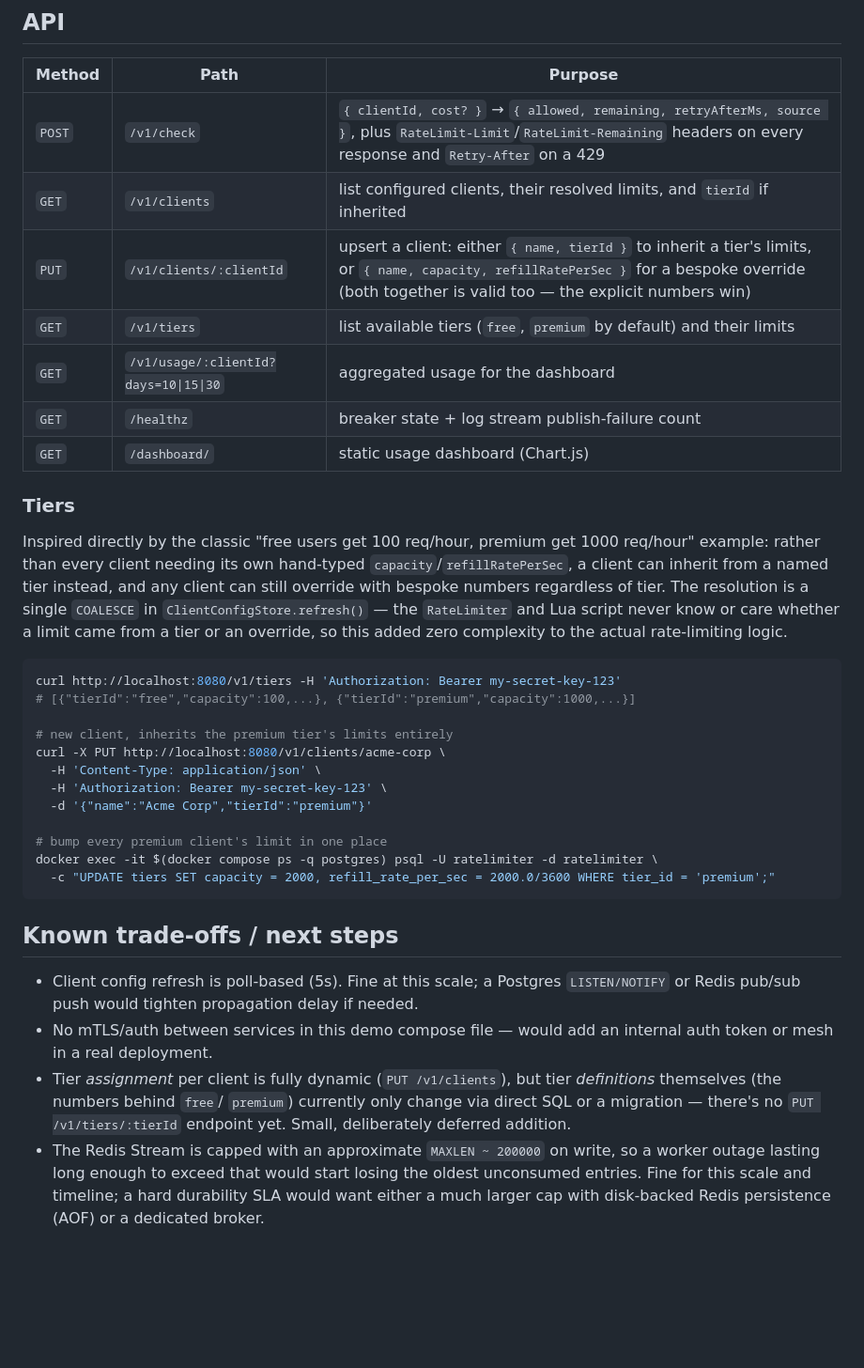
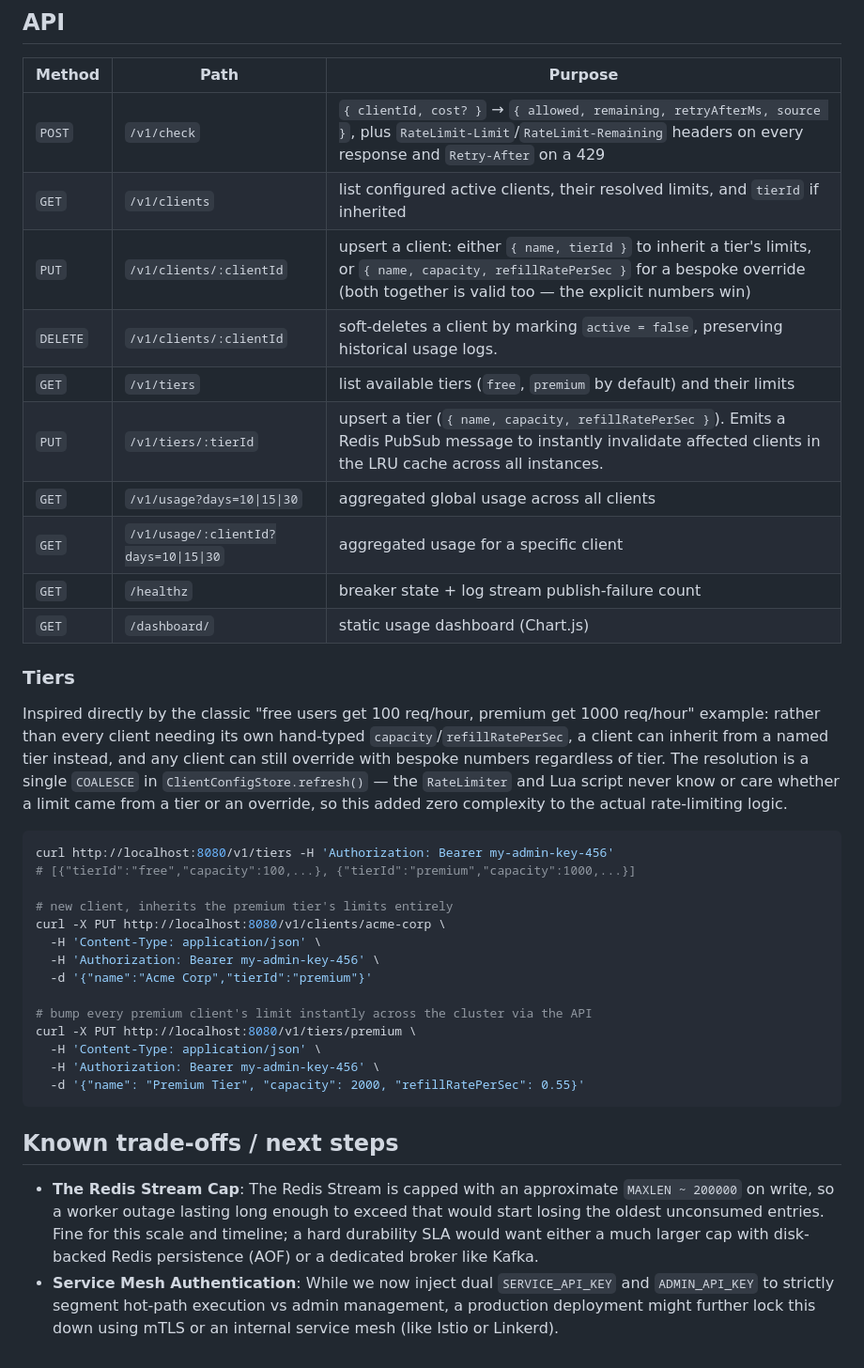
Before and after one commit to emmanuelrichard01/vega-rate-limiter, a Markdown page: README.md, the part around the change. Shown at 94% size. Rendered like a GitHub page; blank space fills up the shorter version.

Commit message:
docs: comprehensively update README API and tradeoffs

````diff
--- a/README.md
+++ b/README.md
@@ -211,10 +211,13 @@ of instances behind a load balancer rather than a single process.
 | Method | Path | Purpose |
 |---|---|---|
 | `POST` | `/v1/check` | `{ clientId, cost? }` → `{ allowed, remaining, retryAfterMs, source }`, plus `RateLimit-Limit`/`RateLimit-Remaining` headers on every response and `Retry-After` on a 429 |
-| `GET` | `/v1/clients` | list configured clients, their resolved limits, and `tierId` if inherited |
+| `GET` | `/v1/clients` | list configured active clients, their resolved limits, and `tierId` if inherited |
 | `PUT` | `/v1/clients/:clientId` | upsert a client: either `{ name, tierId }` to inherit a tier's limits, or `{ name, capacity, refillRatePerSec }` for a bespoke override (both together is valid too — the explicit numbers win) |
+| `DELETE` | `/v1/clients/:clientId` | soft-deletes a client by marking `active = false`, preserving historical usage logs. |
 | `GET` | `/v1/tiers` | list available tiers (`free`, `premium` by default) and their limits |
-| `GET` | `/v1/usage/:clientId?days=10\|15\|30` | aggregated usage for the dashboard |
+| `PUT` | `/v1/tiers/:tierId` | upsert a tier (`{ name, capacity, refillRatePerSec }`). Emits a Redis PubSub message to instantly invalidate affected clients in the LRU cache across all instances. |
+| `GET` | `/v1/usage?days=10\|15\|30` | aggregated global usage across all clients |
+| `GET` | `/v1/usage/:clientId?days=10\|15\|30` | aggregated usage for a specific client |
 | `GET` | `/healthz` | breaker state + log stream publish-failure count |
 | `GET` | `/dashboard/` | static usage dashboard (Chart.js) |
 
@@ -230,34 +233,27 @@ know or care whether a limit came from a tier or an override, so this
 added zero complexity to the actual rate-limiting logic.
 
 ```bash
-curl http://localhost:8080/v1/tiers -H 'Authorization: Bearer my-secret-key-123'
+curl http://localhost:8080/v1/tiers -H 'Authorization: Bearer my-admin-key-456'
 # [{"tierId":"free","capacity":100,...}, {"tierId":"premium","capacity":1000,...}]
 
 # new client, inherits the premium tier's limits entirely
 curl -X PUT http://localhost:8080/v1/clients/acme-corp \
   -H 'Content-Type: application/json' \
-  -H 'Authorization: Bearer my-secret-key-123' \
+  -H 'Authorization: Bearer my-admin-key-456' \
   -d '{"name":"Acme Corp","tierId":"premium"}'
 
-# bump every premium client's limit in one place
-docker exec -it $(docker compose ps -q postgres) psql -U ratelimiter -d ratelimiter \
-  -c "UPDATE tiers SET capacity = 2000, refill_rate_per_sec = 2000.0/3600 WHERE tier_id = 'premium';"
+# bump every premium client's limit instantly across the cluster via the API
+curl -X PUT http://localhost:8080/v1/tiers/premium \
+  -H 'Content-Type: application/json' \
+  -H 'Authorization: Bearer my-admin-key-456' \
+  -d '{"name": "Premium Tier", "capacity": 2000, "refillRatePerSec": 0.55}'
 ```
 
 ## Known trade-offs / next steps
 
-- Client config refresh is poll-based (5s). Fine at this scale; a
-  Postgres `LISTEN/NOTIFY` or Redis pub/sub push would tighten
-  propagation delay if needed.
-- No mTLS/auth between services in this demo compose file — would add
-  an internal auth token or mesh in a real deployment.
-- Tier *assignment* per client is fully dynamic (`PUT /v1/clients`),
-  but tier *definitions* themselves (the numbers behind `free`/
-  `premium`) currently only change via direct SQL or a migration —
-  there's no `PUT /v1/tiers/:tierId` endpoint yet. Small, deliberately
-  deferred addition.
-- The Redis Stream is capped with an approximate `MAXLEN ~ 200000` on
+- **The Redis Stream Cap**: The Redis Stream is capped with an approximate `MAXLEN ~ 200000` on
   write, so a worker outage lasting long enough to exceed that would
   start losing the oldest unconsumed entries. Fine for this scale and
   timeline; a hard durability SLA would want either a much larger cap
-  with disk-backed Redis persistence (AOF) or a dedicated broker.
+  with disk-backed Redis persistence (AOF) or a dedicated broker like Kafka.
+- **Service Mesh Authentication**: While we now inject dual `SERVICE_API_KEY` and `ADMIN_API_KEY` to strictly segment hot-path execution vs admin management, a production deployment might further lock this down using mTLS or an internal service mesh (like Istio or Linkerd).
````
